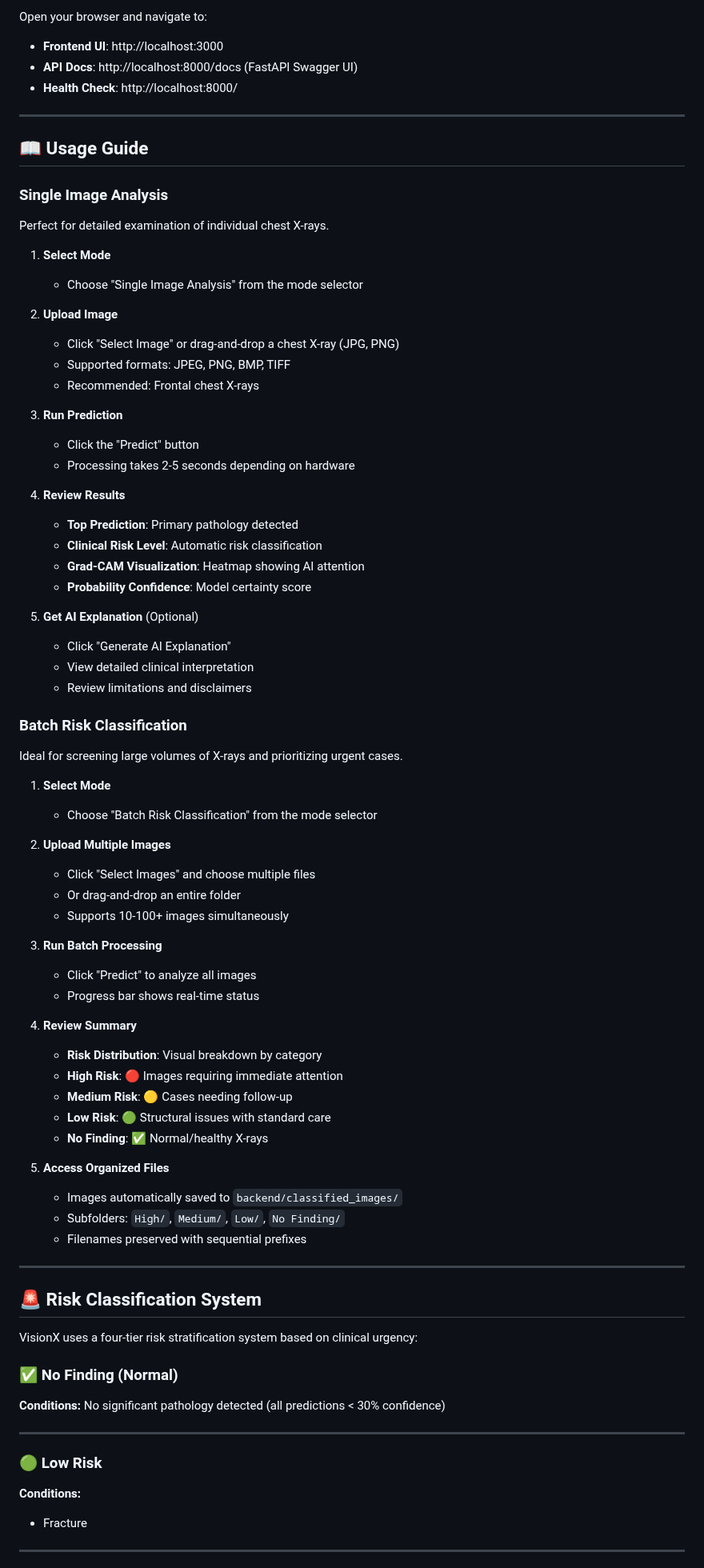
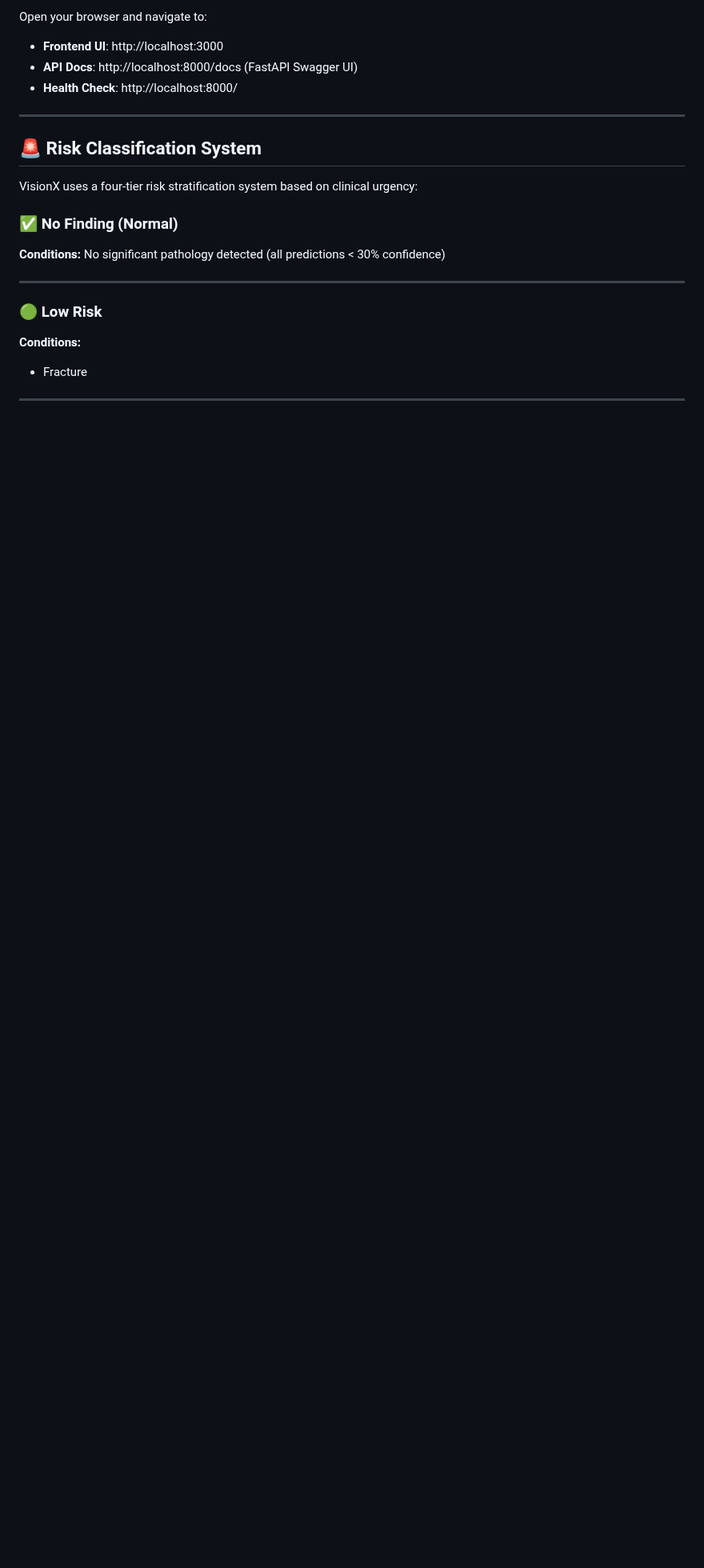
Before and after one commit to tzouvarasc/VisionX-Hackathon-UOI-2025, a Markdown page: README.md, the part around one of its changes. Shown at 80% size. Rendered like a GitHub page; blank space fills up the shorter version.

```diff
--- a/README.md
+++ b/README.md
@@ -352,66 +337,6 @@ Open your browser and navigate to:
 
 ---
 
-## 📖 Usage Guide
-
-### Single Image Analysis
-
-Perfect for detailed examination of individual chest X-rays.
-
-1. **Select Mode**
-   - Choose "Single Image Analysis" from the mode selector
-
-2. **Upload Image**
-   - Click "Select Image" or drag-and-drop a chest X-ray (JPG, PNG)
-   - Supported formats: JPEG, PNG, BMP, TIFF
-   - Recommended: Frontal chest X-rays
-
-3. **Run Prediction**
-   - Click the "Predict" button
-   - Processing takes 2-5 seconds depending on hardware
-
-4. **Review Results**
-   - **Top Prediction**: Primary pathology detected
-   - **Clinical Risk Level**: Automatic risk classification
-   - **Grad-CAM Visualization**: Heatmap showing AI attention
-   - **Probability Confidence**: Model certainty score
-
-5. **Get AI Explanation** (Optional)
-   - Click "Generate AI Explanation"
-   - View detailed clinical interpretation
-   - Review limitations and disclaimers
-
-### Batch Risk Classification
-
-Ideal for screening large volumes of X-rays and prioritizing urgent cases.
-
-1. **Select Mode**
-   - Choose "Batch Risk Classification" from the mode selector
-
-2. **Upload Multiple Images**
-   - Click "Select Images" and choose multiple files
-   - Or drag-and-drop an entire folder
-   - Supports 10-100+ images simultaneously
-
-3. **Run Batch Processing**
-   - Click "Predict" to analyze all images
-   - Progress bar shows real-time status
-
-4. **Review Summary**
-   - **Risk Distribution**: Visual breakdown by category
-   - **High Risk**: 🔴 Images requiring immediate attention
-   - **Medium Risk**: 🟡 Cases needing follow-up
-   - **Low Risk**: 🟢 Structural issues with standard care
-   - **No Finding**: ✅ Normal/healthy X-rays
-
-5. **Access Organized Files**
-   - Images automatically saved to `backend/classified_images/`
-   - Subfolders: `High/`, `Medium/`, `Low/`, `No Finding/`
-   - Filenames preserved with sequential prefixes
-
-
----
-
 ## 🚨 Risk Classification System
 
 VisionX uses a four-tier risk stratification system based on clinical urgency:
```
Also changed, not shown: other parts of README.md (+4 -19 lines).
